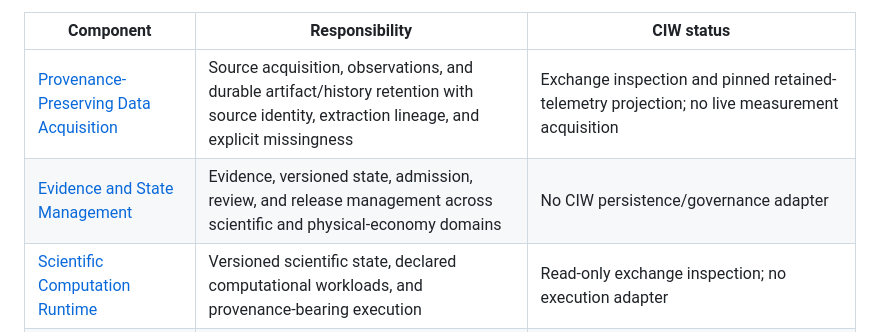
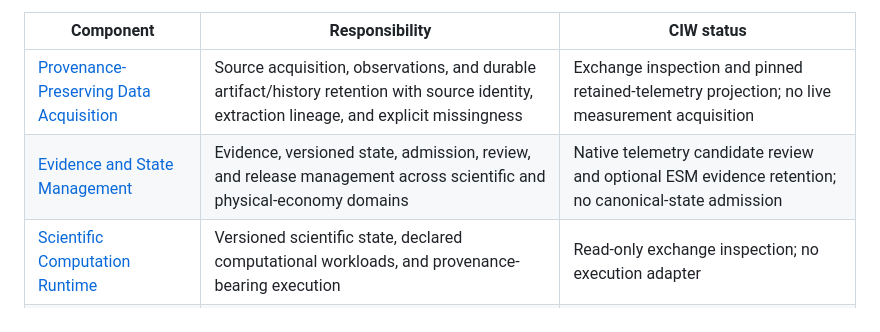
Before and after one commit to giasonpooni/Computational-Instrumentation-Workbench, a Markdown page: README.md, the part around the change. GitHub-like rendering.

Commit message:
docs: align diagram atlas with native candidate evidence capture

```diff
--- a/README.md
+++ b/README.md
@@ -98,7 +98,7 @@ the following repositories retain distinct engineering responsibilities.
 | Component | Responsibility | CIW status |
 | --- | --- | --- |
 | [Provenance-Preserving Data Acquisition](https://github.com/giasonpooni/Provenance-Preserving-Data-Acquisition) | Source acquisition, observations, and durable artifact/history retention with source identity, extraction lineage, and explicit missingness | Exchange inspection and pinned retained-telemetry projection; no live measurement acquisition |
-| [Evidence and State Management](https://github.com/giasonpooni/Evidence-and-State-Management) | Evidence, versioned state, admission, review, and release management across scientific and physical-economy domains | No CIW persistence/governance adapter |
+| [Evidence and State Management](https://github.com/giasonpooni/Evidence-and-State-Management) | Evidence, versioned state, admission, review, and release management across scientific and physical-economy domains | Native telemetry candidate review and optional ESM evidence retention; no canonical-state admission |
 | [Scientific Computation Runtime](https://github.com/giasonpooni/Scientific-Computation-Runtime) | Versioned scientific state, declared computational workloads, and provenance-bearing execution | Read-only exchange inspection; no execution adapter |
 | [Geospatial State Visualization](https://github.com/giasonpooni/Geospatial-State-Visualization) | Read-only inspection of geographic entities, routes, flows, and temporal states | Separate visualization client; no CIW connection |
 | [State Estimation Evaluation Testbed](https://github.com/giasonpooni/State-Estimation-Evaluation-Testbed) | Evaluation of state reconstruction under noise, missingness, latency, and degradation | Pinned exchange checker and native telemetry content/replay verification; does not produce estimates |
```
Also changed, not shown: docs/DIAGRAMS.md (+6 -2 lines), docs/STACK.md (+1 -1 lines).
